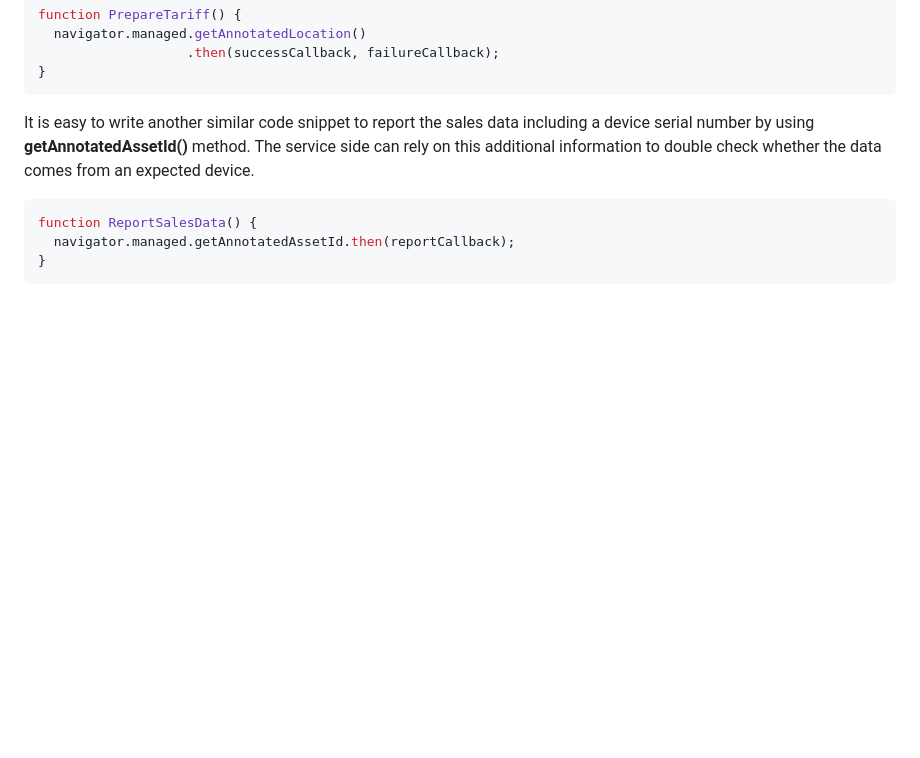
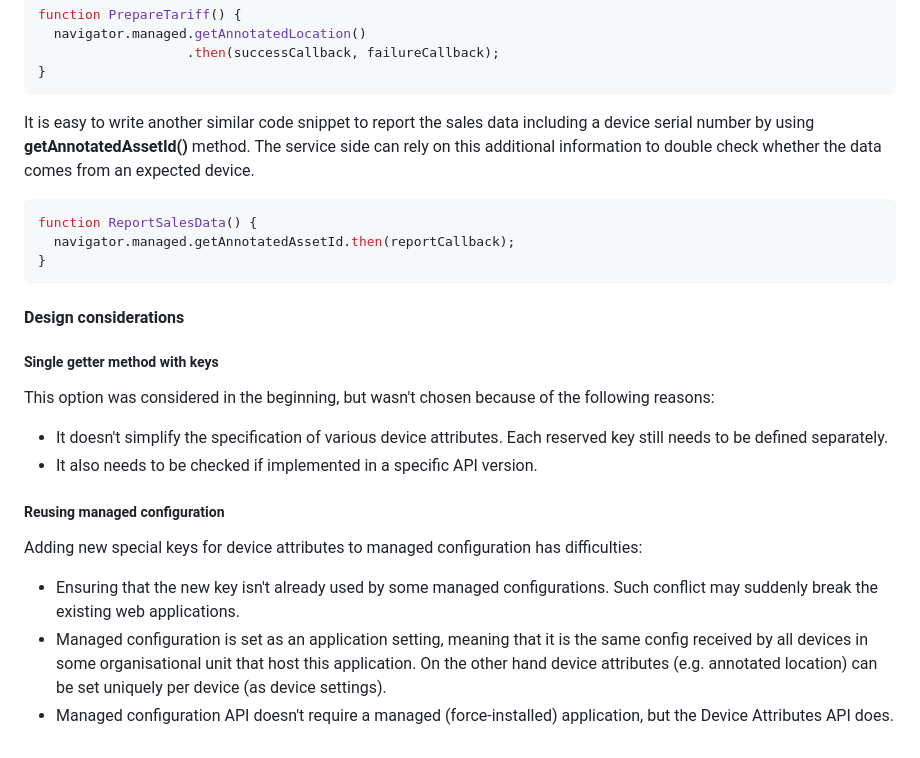
Before and after one commit to WICG/WebApiDevice, a Markdown page: Explainer.md, the part around the change. Rendered like a GitHub page; blank space fills up the shorter version.

Commit message:
Add design considerations to Explainer.md (#20)
Add two design considerations to address questions from API review.

````diff
--- a/Explainer.md
+++ b/Explainer.md
@@ -142,3 +142,13 @@ function ReportSalesData() {
   navigator.managed.getAnnotatedAssetId.then(reportCallback);
 }
 ```
+#### Design considerations
+##### Single getter method with keys
+This option was considered in the beginning, but wasn't chosen because of the following reasons:
+* It doesn't simplify the specification of various device attributes. Each reserved key still needs to be defined separately.
+* It also needs to be checked if implemented in a specific API version.
+##### Reusing managed configuration
+Adding new special keys for device attributes to managed configuration has difficulties:
+* Ensuring that the new key isn't already used by some managed configurations. Such conflict may suddenly break the existing web applications.
+* Managed configuration is set as an application setting, meaning that it is the same config received by all devices in some organisational unit that host this application. On the other hand device attributes (e.g. annotated location) can be set uniquely per device (as device settings).
+* Managed configuration API doesn't require a managed (force-installed) application, but the Device Attributes API does.
````
